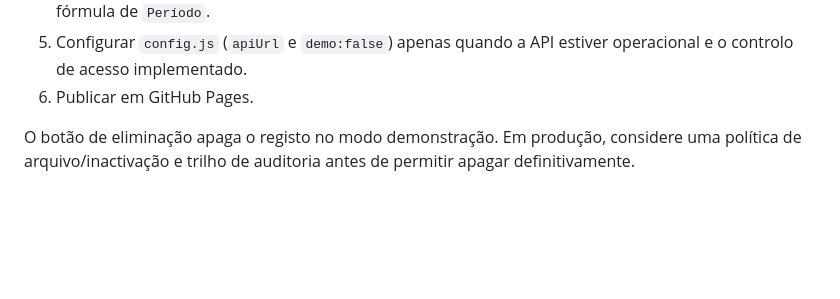
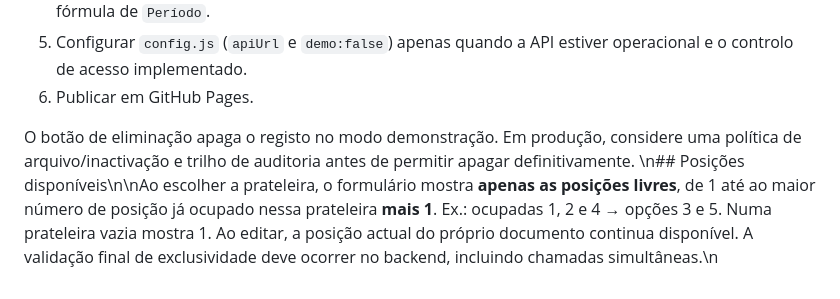
Before and after one commit to sirmotors4-questionarios/ArquivoDigital, a Markdown page: README.md, the part around the change. Drawn GitHub-style; blank space fills up the shorter version.

Commit message:
Mostrar só posições livres até última ocupada mais uma: README.md

```diff
--- a/README.md
+++ b/README.md
@@ -42,3 +42,4 @@ Os registos retornados devem conter **ID único** e localização exclusiva. Os
 6. Publicar em GitHub Pages.
 
 O botão de eliminação apaga o registo no modo demonstração. Em produção, considere uma política de arquivo/inactivação e trilho de auditoria antes de permitir apagar definitivamente.
+\n## Posições disponíveis\n\nAo escolher a prateleira, o formulário mostra **apenas as posições livres**, de 1 até ao maior número de posição já ocupado nessa prateleira **mais 1**. Ex.: ocupadas 1, 2 e 4 → opções 3 e 5. Numa prateleira vazia mostra 1. Ao editar, a posição actual do próprio documento continua disponível. A validação final de exclusividade deve ocorrer no backend, incluindo chamadas simultâneas.\n
```
